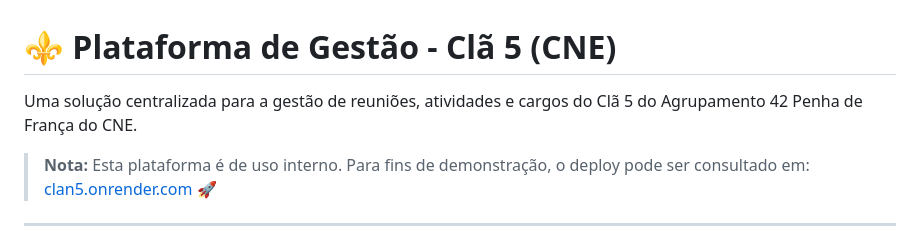
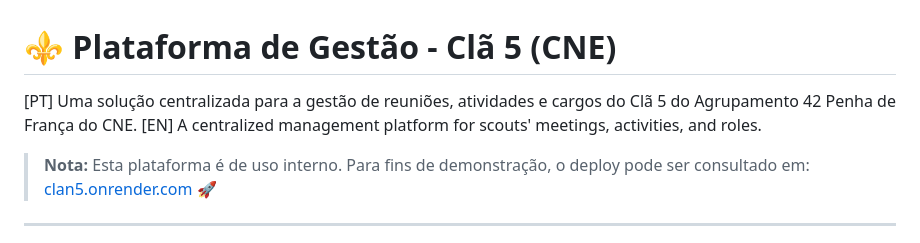
Before and after one commit to tiagocosta26/gestor_presencas, a Markdown page: README.md, the part around the change. GitHub-like rendering.

Commit message:
Add English description to README

```diff
--- a/README.md
+++ b/README.md
@@ -1,6 +1,7 @@
 # ⚜️ Plataforma de Gestão - Clã 5 (CNE)
 
-Uma solução centralizada para a gestão de reuniões, atividades e cargos do Clã 5 do Agrupamento 42 Penha de França do CNE.
+[PT] Uma solução centralizada para a gestão de reuniões, atividades e cargos do Clã 5 do Agrupamento 42 Penha de França do CNE.
+[EN] A centralized management platform for scouts' meetings, activities, and roles.
 
 > **Nota:** Esta plataforma é de uso interno. Para fins de demonstração, o deploy pode ser consultado em: [clan5.onrender.com](https://clan5.onrender.com/) 🚀
 
```
